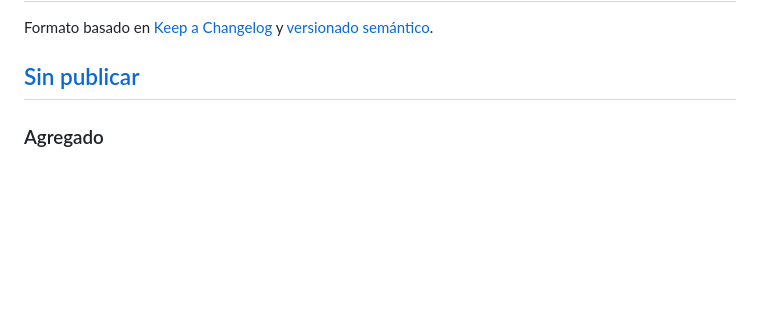
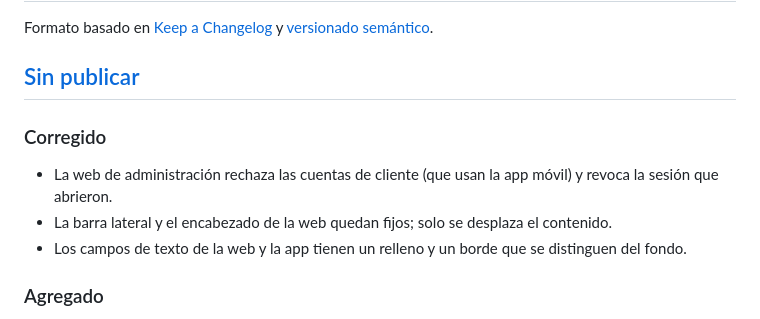
Before and after one commit to RenzoVillafuerteTapia/vetcare, a Markdown page: CHANGELOG.md, the part around the change. Drawn GitHub-style; blank space fills up the shorter version.

```diff
--- a/CHANGELOG.md
+++ b/CHANGELOG.md
@@ -4,6 +4,12 @@ Formato basado en [Keep a Changelog](https://keepachangelog.com/es-ES/1.1.0/) y
 [versionado semántico](https://semver.org/lang/es/).
 
 ## [Sin publicar]
+
+### Corregido
+
+- La web de administración rechaza las cuentas de cliente (que usan la app móvil) y revoca la sesión que abrieron.
+- La barra lateral y el encabezado de la web quedan fijos; solo se desplaza el contenido.
+- Los campos de texto de la web y la app tienen un relleno y un borde que se distinguen del fondo.
 
 ### Agregado
 
```
Also changed, not shown: docs/design/README.md (+5 -3 lines).
